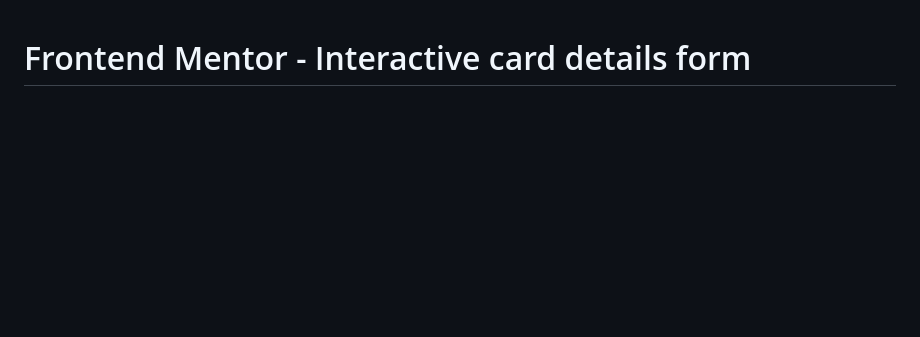
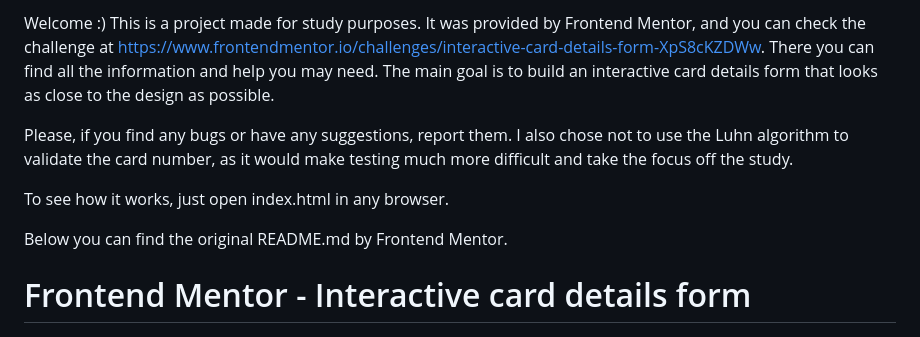
Before and after one commit to VPieritz/Interactive-card-details-form-FrontEnd-Mentor, a Markdown page: README.md, the part around the change. Drawn GitHub-style; blank space fills up the shorter version.

```diff
--- a/README.md
+++ b/README.md
@@ -1,3 +1,15 @@
+Welcome :)
+This is a project made for study purposes. It was provided by Frontend Mentor, and you can check the challenge at https://www.frontendmentor.io/challenges/interactive-card-details-form-XpS8cKZDWw. There you can find all the information and help you may need. The main goal is to build an interactive card details form that looks as close to the design as possible.
+
+Please, if you find any bugs or have any suggestions, report them. I also chose not to use the Luhn algorithm to validate the card number, as it would make testing much more difficult and take the focus off the study.
+
+To see how it works, just open index.html in any browser.
+
+Below you can find the original README.md by Frontend Mentor.
+
+
+
+
 # Frontend Mentor - Interactive card details form
 
 ![Design preview for the Interactive card details form coding challenge](./design/desktop-preview.jpg)
```
